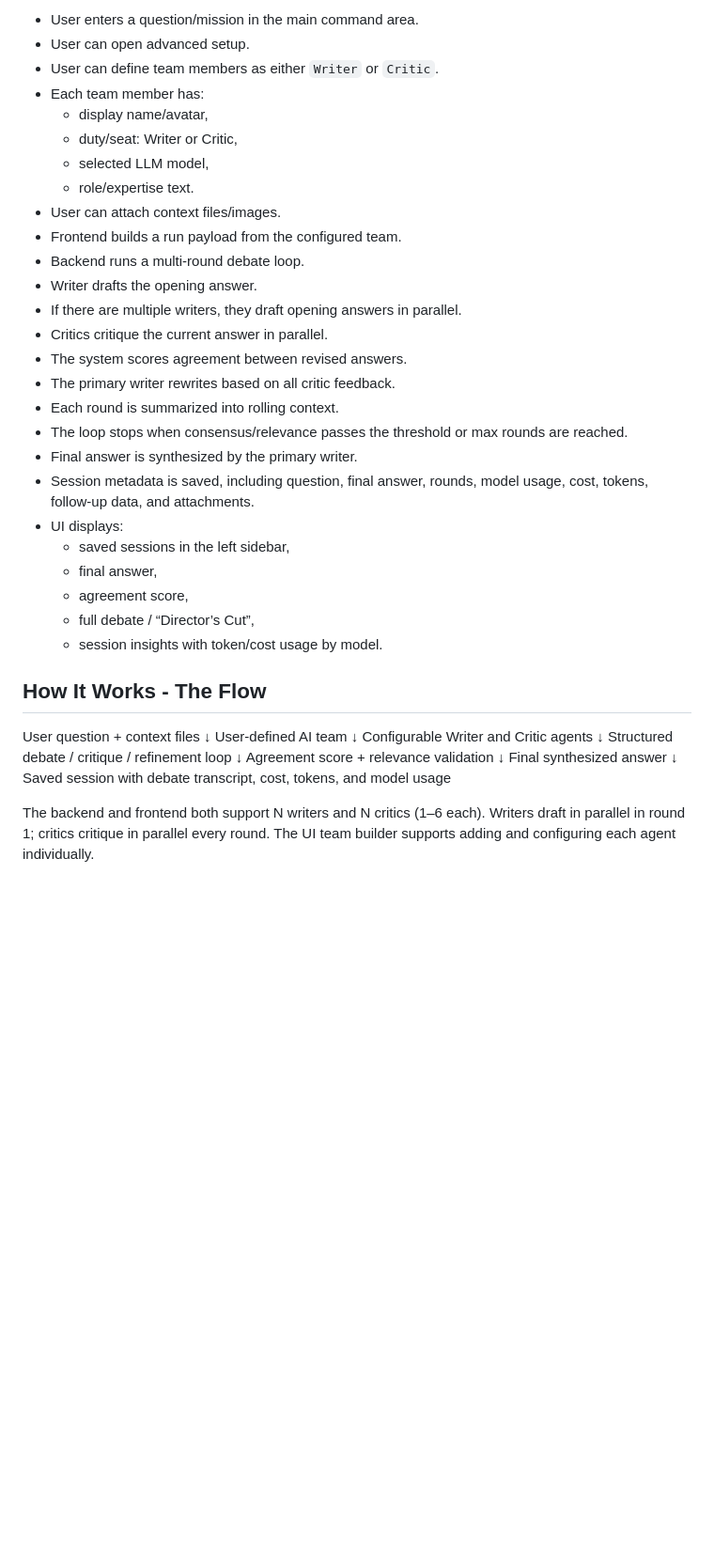
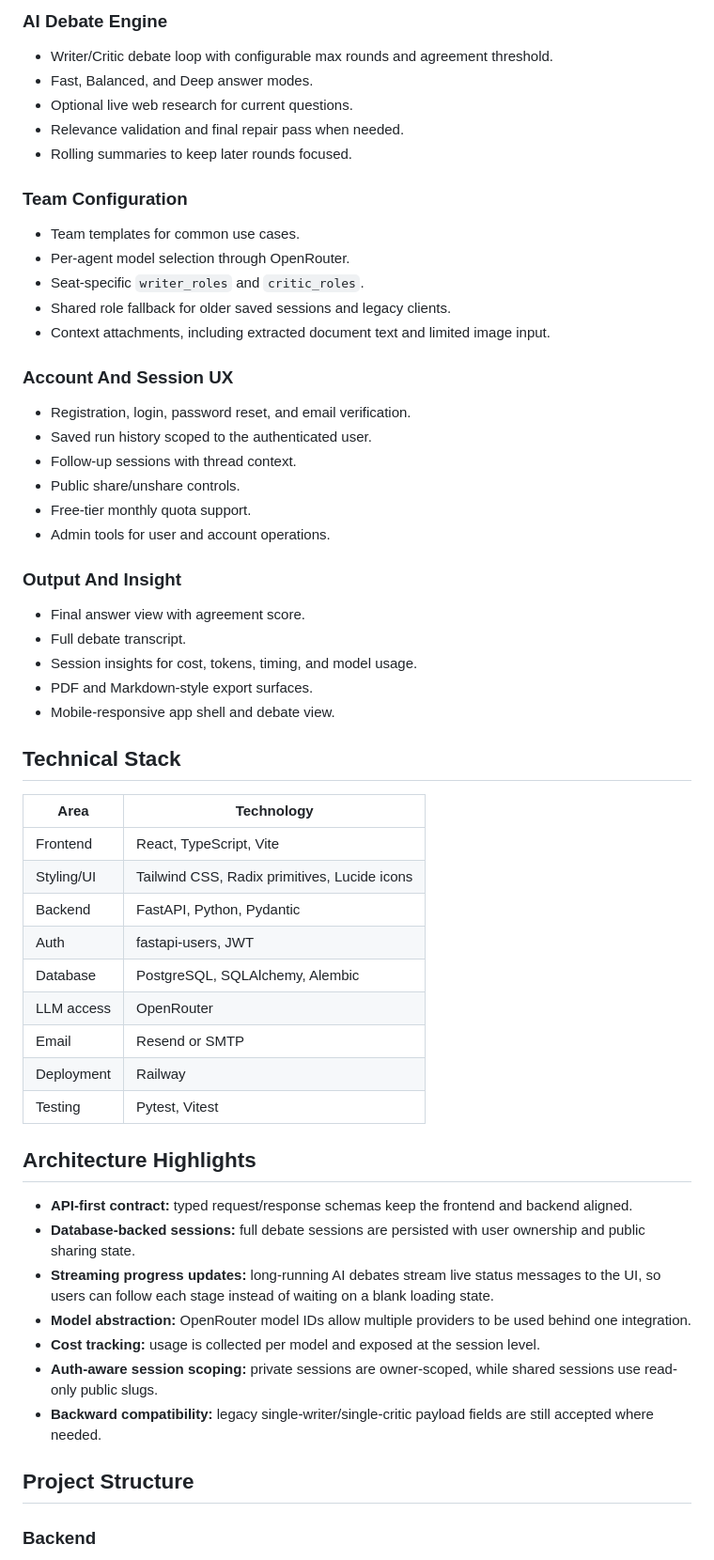
Before and after one commit to Tsipi/MultiAi, a Markdown page: README.md, the part around one of its changes. Shown at 94% size. Rendered like a GitHub page; blank space fills up the shorter version.

Commit message:
feat: update README and add new images for TeamStoa features

```diff
--- a/README.md
+++ b/README.md
@@ -44,45 +53,62 @@ The frontend supports a team-based setup and sends writers[] and critics[] array
 
-- User enters a question/mission in the main command area.
-- User can open advanced setup.
-- User can define team members as either `Writer` or `Critic`.
-- Each team member has:
-  - display name/avatar,
-  - duty/seat: Writer or Critic,
-  - selected LLM model,
-  - role/expertise text.
-- User can attach context files/images.
-- Frontend builds a run payload from the configured team.
-- Backend runs a multi-round debate loop.
-- Writer drafts the opening answer.
-- If there are multiple writers, they draft opening answers in parallel.
-- Critics critique the current answer in parallel.
-- The system scores agreement between revised answers.
-- The primary writer rewrites based on all critic feedback.
-- Each round is summarized into rolling context.
-- The loop stops when consensus/relevance passes the threshold or max rounds are reached.
-- Final answer is synthesized by the primary writer.
-- Session metadata is saved, including question, final answer, rounds, model usage, cost, tokens, follow-up data, and attachments.
-- UI displays:
-  - saved sessions in the left sidebar,
-  - final answer,
-  - agreement score,
-  - full debate / “Director’s Cut”,
-  - session insights with token/cost usage by model.
+### AI Debate Engine
 
-## How It Works - The Flow
+- Writer/Critic debate loop with configurable max rounds and agreement threshold.
+- Fast, Balanced, and Deep answer modes.
+- Optional live web research for current questions.
+- Relevance validation and final repair pass when needed.
+- Rolling summaries to keep later rounds focused.
 
-User question + context files
-        ↓
-User-defined AI team
-        ↓
-Configurable Writer and Critic agents
-        ↓
-Structured debate / critique / refinement loop
-        ↓
-Agreement score + relevance validation
-        ↓
-Final synthesized answer
-        ↓
-Saved session with debate transcript, cost, tokens, and model usage
+### Team Configuration
 
-The backend and frontend both support N writers and N critics (1–6 each). Writers draft in parallel in round 1; critics critique in parallel every round. The UI team builder supports adding and configuring each agent individually.
+- Team templates for common use cases.
+- Per-agent model selection through OpenRouter.
+- Seat-specific `writer_roles` and `critic_roles`.
+- Shared role fallback for older saved sessions and legacy clients.
+- Context attachments, including extracted document text and limited image input.
+
+### Account And Session UX
+
+- Registration, login, password reset, and email verification.
+- Saved run history scoped to the authenticated user.
+- Follow-up sessions with thread context.
+- Public share/unshare controls.
+- Free-tier monthly quota support.
+- Admin tools for user and account operations.
+
+### Output And Insight
+
+- Final answer view with agreement score.
+- Full debate transcript.
+- Session insights for cost, tokens, timing, and model usage.
+- PDF and Markdown-style export surfaces.
+- Mobile-responsive app shell and debate view.
+
+## Technical Stack
+
+| Area | Technology |
+|---|---|
+| Frontend | React, TypeScript, Vite |
+| Styling/UI | Tailwind CSS, Radix primitives, Lucide icons |
+| Backend | FastAPI, Python, Pydantic |
+| Auth | fastapi-users, JWT |
+| Database | PostgreSQL, SQLAlchemy, Alembic |
+| LLM access | OpenRouter |
+| Email | Resend or SMTP |
+| Deployment | Railway |
+| Testing | Pytest, Vitest |
+
+## Architecture Highlights
+
+- **API-first contract:** typed request/response schemas keep the frontend and backend aligned.
+- **Database-backed sessions:** full debate sessions are persisted with user ownership and public sharing state.
+- **Streaming progress updates:** long-running AI debates stream live status messages to the UI, so users can follow each stage instead of waiting on a blank loading state.
+- **Model abstraction:** OpenRouter model IDs allow multiple providers to be used behind one integration.
+- **Cost tracking:** usage is collected per model and exposed at the session level.
+- **Auth-aware session scoping:** private sessions are owner-scoped, while shared sessions use read-only public slugs.
+- **Backward compatibility:** legacy single-writer/single-critic payload fields are still accepted where needed.
+
+## Project Structure
+
+### Backend
+
```
Also changed, not shown: other parts of README.md (+119 -144 lines), docs/images/Team-Stoa-Team-Screen.png (added), docs/images/Team-Stoa-main-question.png (added).
